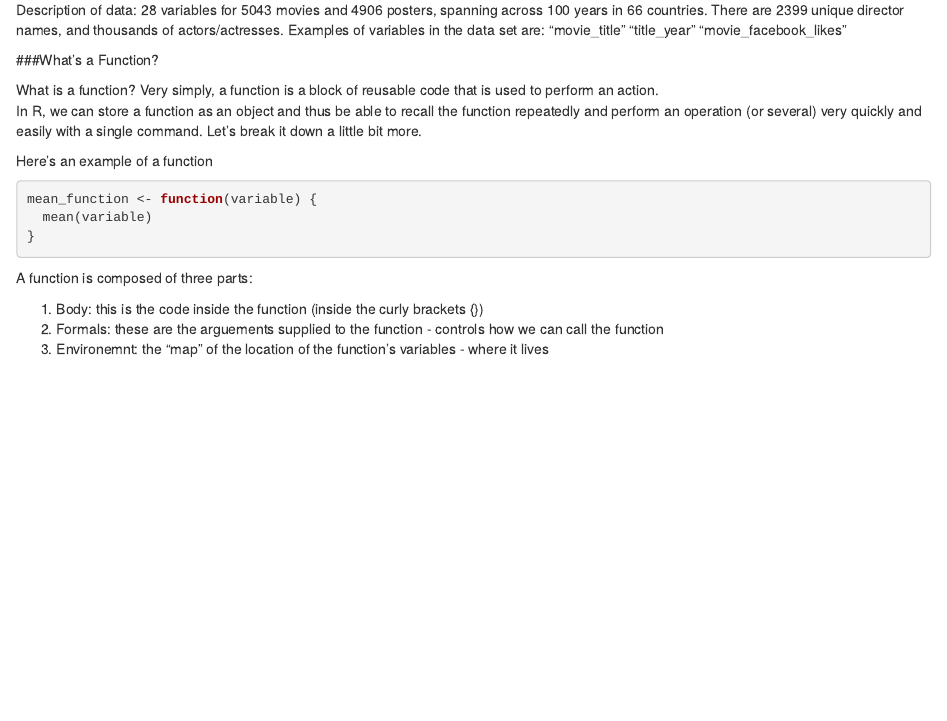
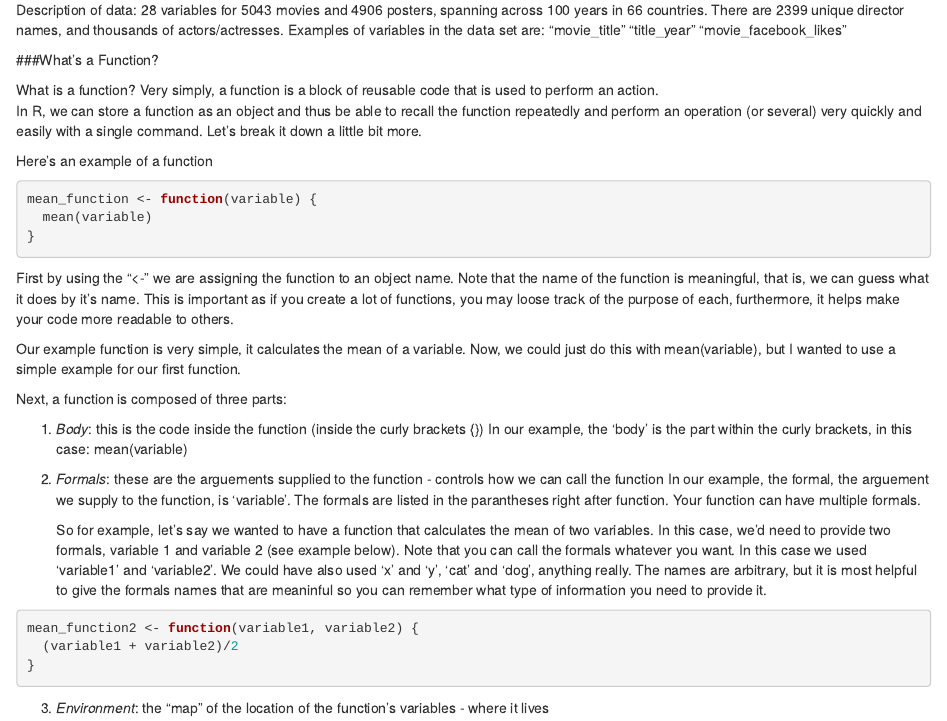
Before and after one commit to 15jennlee15/spring2019_RFinal, an R Markdown document (_posts/2019-06-03-functions/functions.Rmd): the page in a window 1100 px wide, from 300 px down. Rendered offline with R 4.5, knitr and Pandoc, with nearby package versions; drawn as R Markdown's standard HTML page in place of the format the file asks for.

Commit message:
Expanded on three components of a function

````diff
--- a/_posts/2019-06-03-functions/functions.Rmd
+++ b/_posts/2019-06-03-functions/functions.Rmd
@@ -52,8 +52,25 @@ mean_function <- function(variable) {
 }
 
 ```
-A function is composed of three parts:
+First by using the "<-" we are assigning the function to an object name.  Note that the name of the function is meaningful, that is, we can guess what it does by it's name. This is important as if you create a lot of functions, you may loose track of the purpose of each, furthermore, it helps make your code more readable to others.
 
-1) Body: this is the code inside the function (inside the curly brackets {})
-2) Formals: these are the arguements supplied to the function - controls how we can call the function
-3) Environemnt:  the "map" of the location of the function's variables - where it lives
+Our example function is very simple, it calculates the mean of a variable.  Now, we could just do this with mean(variable), but I wanted to use a simple example for our first function.
+
+Next, a function is composed of three parts:
+
+1) *Body*: this is the code inside the function (inside the curly brackets {})
+    In our example, the 'body' is the part within the curly brackets, in this case:  mean(variable)
+
+2) *Formals*: these are the arguements supplied to the function - controls how we can call the function
+    In our example, the formal, the arguement we supply to the function, is 'variable'. The formals are listed in the     parantheses right after function.  Your function can have multiple formals.
+
+   So for example, let's say we wanted to have a function that calculates the mean of two variables.  In this           case, we'd need to provide two formals, variable 1 and variable 2 (see example below).  Note that you can call the    formals whatever you want. In this case we used 'variable1' and 'variable2'. We could have also used 'x' and 'y',    'cat' and 'dog', anything really. The names are arbitrary, but it is most helpful to give the formals names that     are meaninful so you can remember what type of information you need to provide it.
+
+```{r Second Example Function with Two Formals}
+mean_function2 <- function(variable1, variable2) {
+  (variable1 + variable2)/2
+}
+```
+
+
+3) *Environment*:  the "map" of the location of the function's variables - where it lives
````
